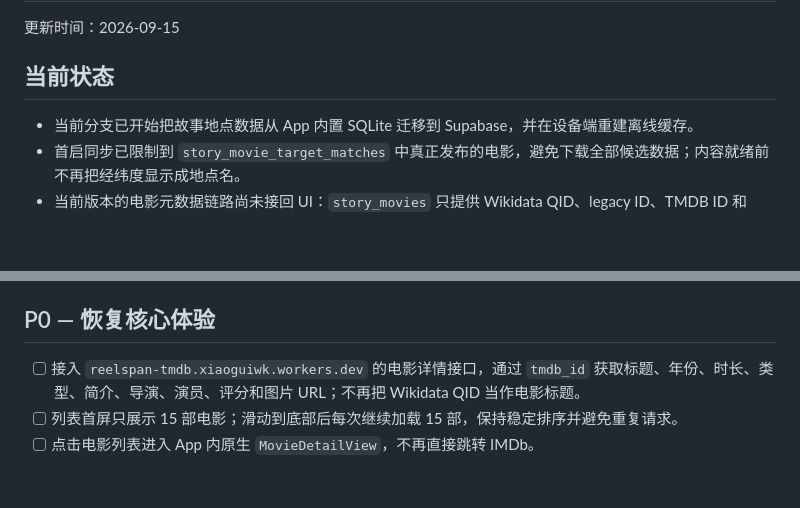
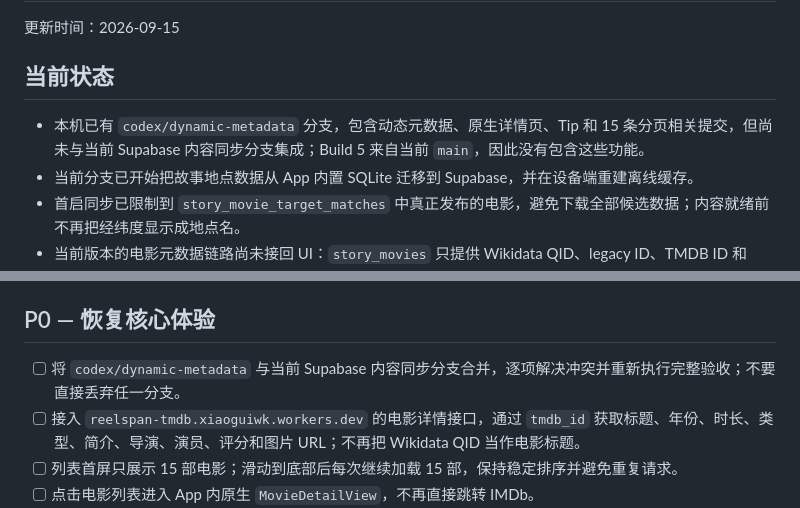
Before and after one commit to Stelyra-Astro/ReelSpan, a Markdown page: ReelAtlas-iOS/docs/TODO.md, 2 parts joined by grey strips. Rendered like a GitHub page; blank space fills up the shorter version.

Commit message:
docs: record pending metadata branch integration

```diff
--- a/ReelAtlas-iOS/docs/TODO.md
+++ b/ReelAtlas-iOS/docs/TODO.md
@@ -4,6 +4,7 @@
 
 ## 当前状态
 
+- 本机已有 `codex/dynamic-metadata` 分支，包含动态元数据、原生详情页、Tip 和 15 条分页相关提交，但尚未与当前 Supabase 内容同步分支集成；Build 5 来自当前 `main`，因此没有包含这些功能。
 - 当前分支已开始把故事地点数据从 App 内置 SQLite 迁移到 Supabase，并在设备端重建离线缓存。
 - 首启同步已限制到 `story_movie_target_matches` 中真正发布的电影，避免下载全部候选数据；内容就绪前不再把经纬度显示成地点名。
 - 当前版本的电影元数据链路尚未接回 UI：`story_movies` 只提供 Wikidata QID、legacy ID、TMDB ID 和 IMDb ID，因此列表会暂时显示 `Q…`、`Genre pending` 等占位内容。
@@ -14,6 +15,7 @@
 
 ## P0 — 恢复核心体验
 
+- [ ] 将 `codex/dynamic-metadata` 与当前 Supabase 内容同步分支合并，逐项解决冲突并重新执行完整验收；不要直接丢弃任一分支。
 - [ ] 接入 `reelspan-tmdb.xiaoguiwk.workers.dev` 的电影详情接口，通过 `tmdb_id` 获取标题、年份、时长、类型、简介、导演、演员、评分和图片 URL；不再把 Wikidata QID 当作电影标题。
 - [ ] 列表首屏只展示 15 部电影；滑动到底部后每次继续加载 15 部，保持稳定排序并避免重复请求。
 - [ ] 点击电影列表进入 App 内原生 `MovieDetailView`，不再直接跳转 IMDb。
```
